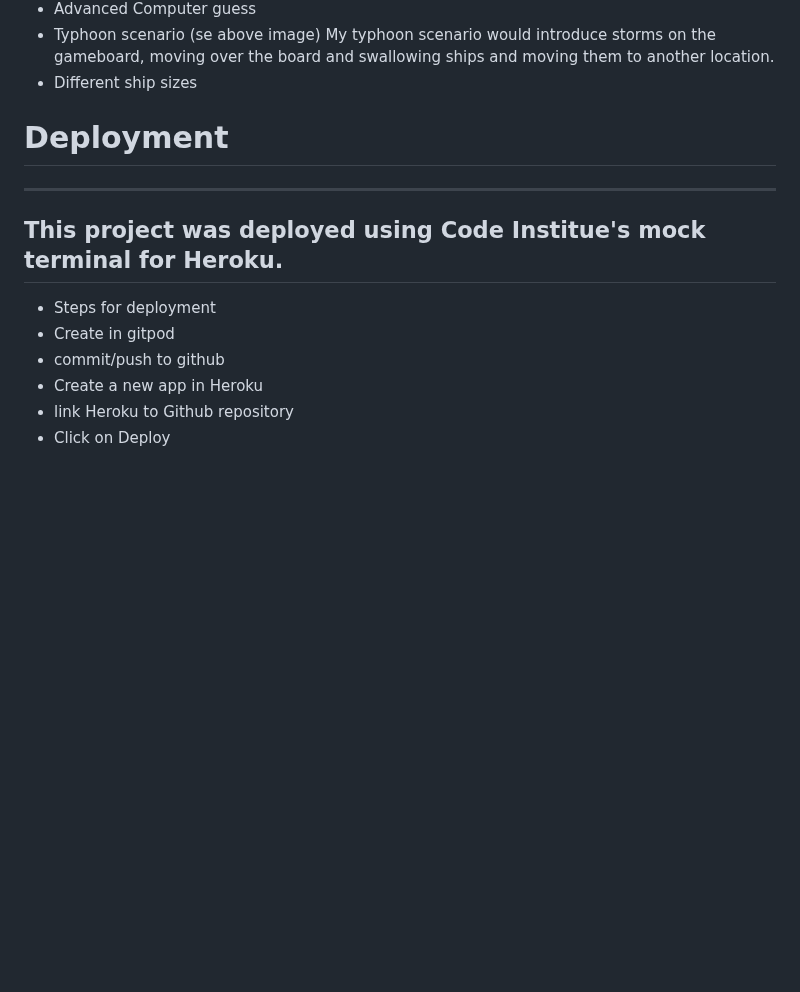
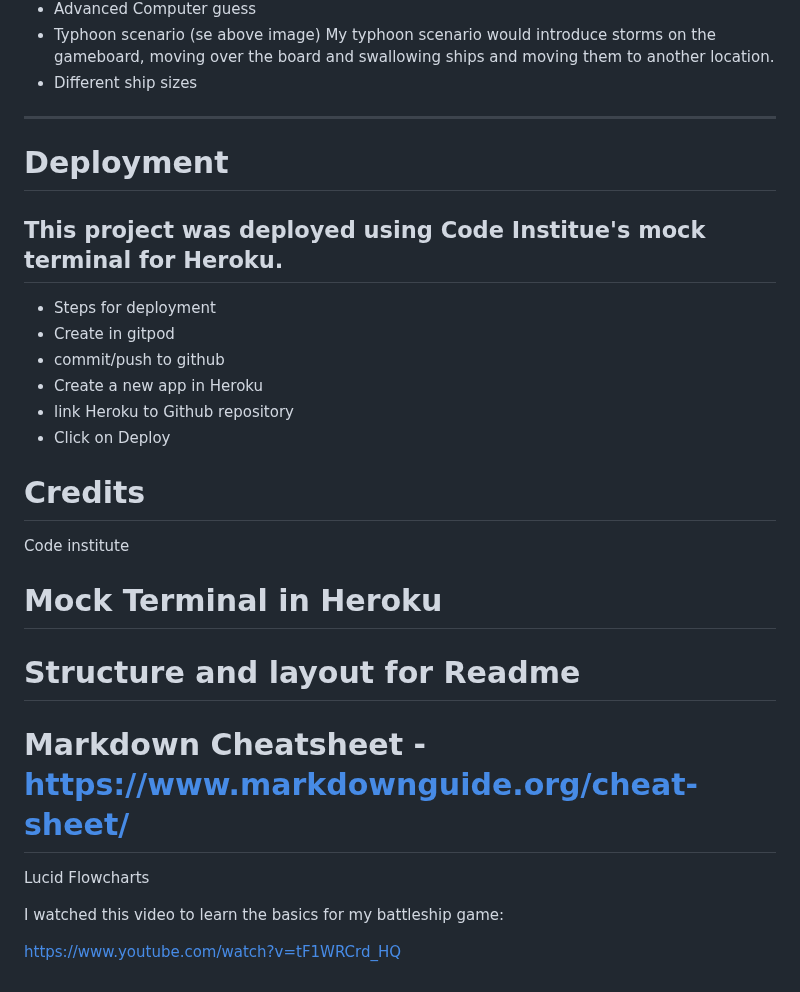
Before and after one commit to ThomasSpare/Battleships.spare, a Markdown page: README.md, the part around the change. Drawn GitHub-style; blank space fills up the shorter version.

```diff
--- a/README.md
+++ b/README.md
@@ -123,9 +123,9 @@ My typhoon scenario would introduce storms on the gameboard, moving over the boa
 swallowing ships and moving them to another location.
 - Different ship sizes
 
+---
+# Deployment
 
-# Deployment
-  ---
 ## This project was deployed using Code Institue's mock terminal for Heroku.
 
 - Steps for deployment
@@ -134,3 +134,16 @@ swallowing ships and moving them to another location.
 - Create a new app in Heroku
 - link Heroku to Github repository
 - Click on Deploy
+
+# Credits
+Code institute
+
+# Mock Terminal in Heroku
+# Structure and layout for Readme
+# Markdown Cheatsheet - https://www.markdownguide.org/cheat-sheet/
+
+Lucid Flowcharts
+
+I watched this video to learn the basics for my battleship game:
+
+https://www.youtube.com/watch?v=tF1WRCrd_HQ
```
